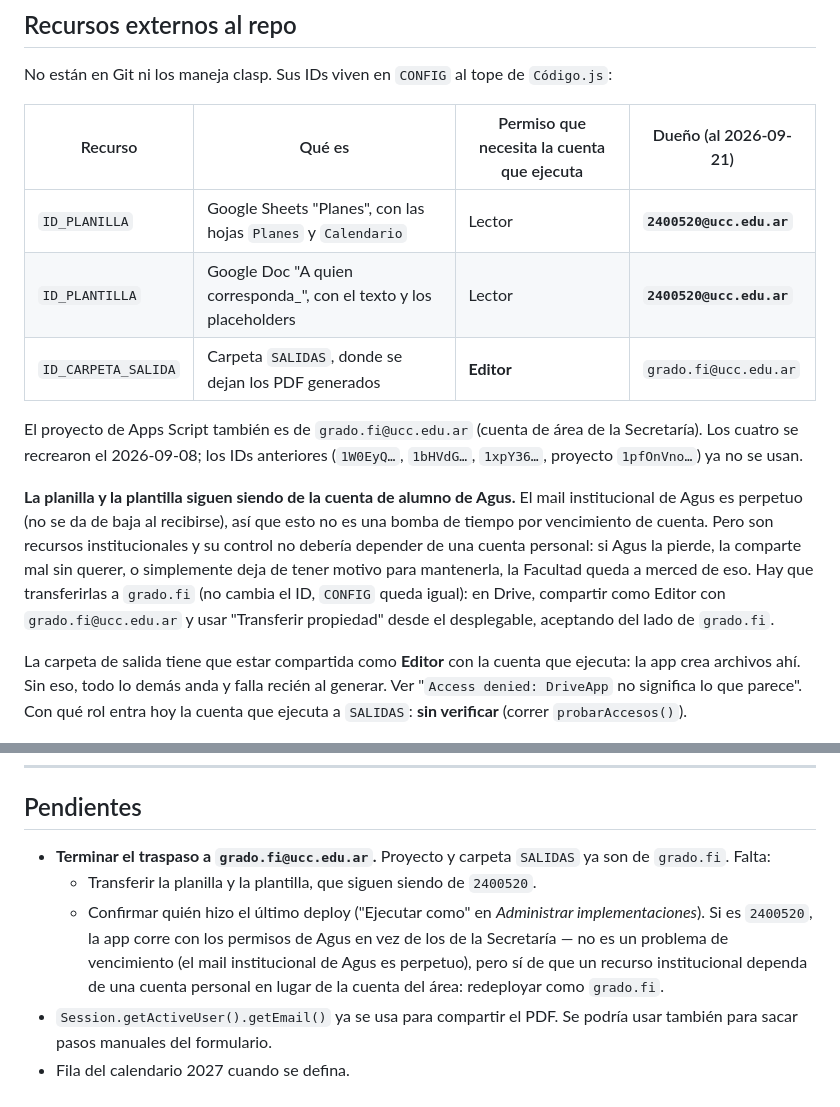
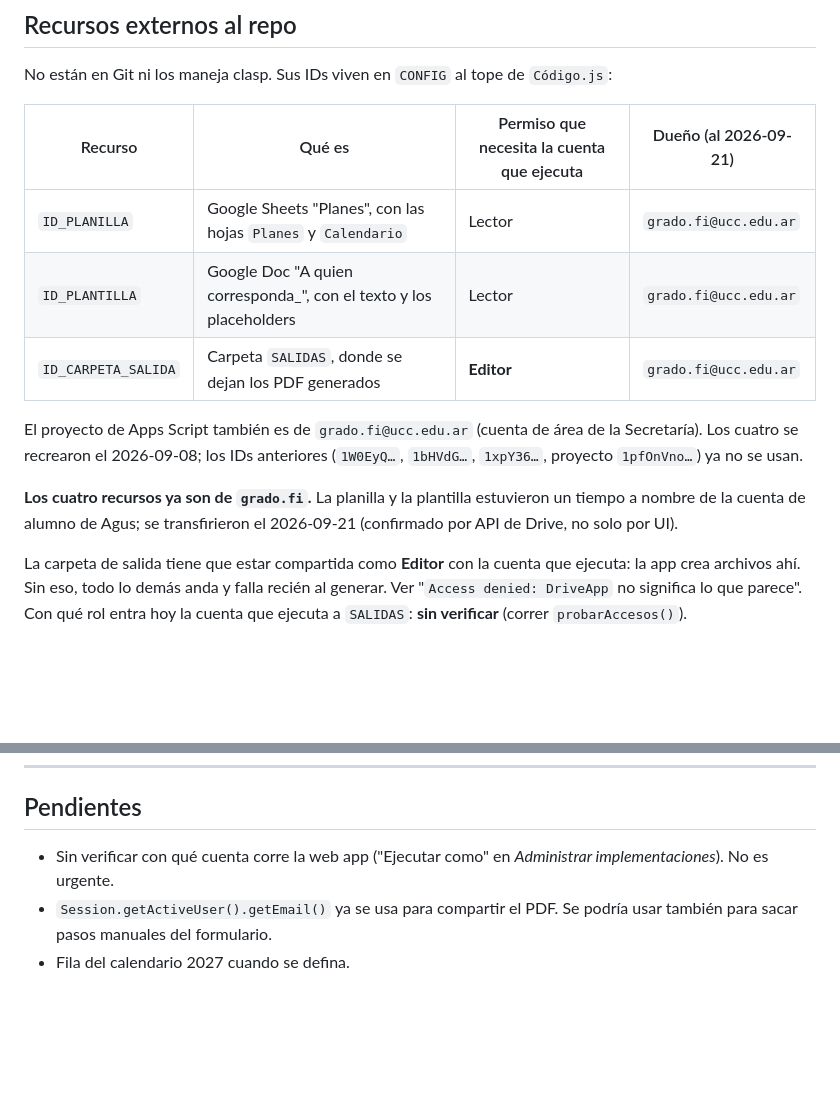
Before and after one commit to agusdimarioUCC/work-and-travel, a Markdown page: CLAUDE.md, 2 parts joined by grey strips. Drawn GitHub-style; blank space fills up the shorter version.

Commit message:
Planilla y plantilla transferidas a grado.fi
Verificado por API de Drive: los cuatro recursos del proyecto son de
grado.fi@ucc.edu.ar. Se saca el pendiente de CLAUDE.md.

Co-Authored-By: Claude Opus 5 <noreply@anthropic.com>
Claude-Session: https://claude.ai/code/session_019MTdUuz76TVSXjSQijPYnm

```diff
--- a/CLAUDE.md
+++ b/CLAUDE.md
@@ -93,23 +93,17 @@ No están en Git ni los maneja clasp. Sus IDs viven en `CONFIG` al tope de
 
 | Recurso | Qué es | Permiso que necesita la cuenta que ejecuta | Dueño (al 2026-09-21) |
 |---|---|---|---|
-| `ID_PLANILLA` | Google Sheets "Planes", con las hojas `Planes` y `Calendario` | Lector | **`2400520@ucc.edu.ar`** |
-| `ID_PLANTILLA` | Google Doc "A quien corresponda_", con el texto y los placeholders | Lector | **`2400520@ucc.edu.ar`** |
+| `ID_PLANILLA` | Google Sheets "Planes", con las hojas `Planes` y `Calendario` | Lector | `grado.fi@ucc.edu.ar` |
+| `ID_PLANTILLA` | Google Doc "A quien corresponda_", con el texto y los placeholders | Lector | `grado.fi@ucc.edu.ar` |
 | `ID_CARPETA_SALIDA` | Carpeta `SALIDAS`, donde se dejan los PDF generados | **Editor** | `grado.fi@ucc.edu.ar` |
 
 El proyecto de Apps Script también es de `grado.fi@ucc.edu.ar` (cuenta de área
 de la Secretaría). Los cuatro se recrearon el 2026-09-08; los IDs anteriores
 (`1W0EyQ…`, `1bHVdG…`, `1xpY36…`, proyecto `1pfOnVno…`) ya no se usan.
 
-**La planilla y la plantilla siguen siendo de la cuenta de alumno de Agus.**
-El mail institucional de Agus es perpetuo (no se da de baja al recibirse), así
-que esto no es una bomba de tiempo por vencimiento de cuenta. Pero son
-recursos institucionales y su control no debería depender de una cuenta
-personal: si Agus la pierde, la comparte mal sin querer, o simplemente deja de
-tener motivo para mantenerla, la Facultad queda a merced de eso. Hay que
-transferirlas a `grado.fi` (no cambia el ID, `CONFIG` queda igual): en Drive,
-compartir como Editor con `grado.fi@ucc.edu.ar` y usar "Transferir propiedad"
-desde el desplegable, aceptando del lado de `grado.fi`.
+**Los cuatro recursos ya son de `grado.fi`.** La planilla y la plantilla
+estuvieron un tiempo a nombre de la cuenta de alumno de Agus; se transfirieron
+el 2026-09-21 (confirmado por API de Drive, no solo por UI).
 
 La carpeta de salida tiene que estar compartida como **Editor** con la cuenta
 que ejecuta: la app crea archivos ahí. Sin eso, todo lo demás anda y falla
@@ -438,15 +432,8 @@ Las fichas tienen DNI, domicilio y el historial académico completo del alumno.
 
 ## Pendientes
 
-- **Terminar el traspaso a `grado.fi@ucc.edu.ar`.**
-  Proyecto y carpeta `SALIDAS` ya son de `grado.fi`. Falta:
-  - Transferir la planilla y la plantilla, que siguen siendo de `2400520`.
-  - Confirmar quién hizo el último deploy ("Ejecutar como" en *Administrar
-    implementaciones*). Si es `2400520`, la app corre con los permisos de Agus
-    en vez de los de la Secretaría — no es un problema de vencimiento (el mail
-    institucional de Agus es perpetuo), pero sí de que un recurso institucional
-    dependa de una cuenta personal en lugar de la cuenta del área: redeployar
-    como `grado.fi`.
+- Sin verificar con qué cuenta corre la web app ("Ejecutar como" en
+  *Administrar implementaciones*). No es urgente.
 - `Session.getActiveUser().getEmail()` ya se usa para compartir el PDF. Se
   podría usar también para sacar pasos manuales del formulario.
 - Fila del calendario 2027 cuando se defina.
```
